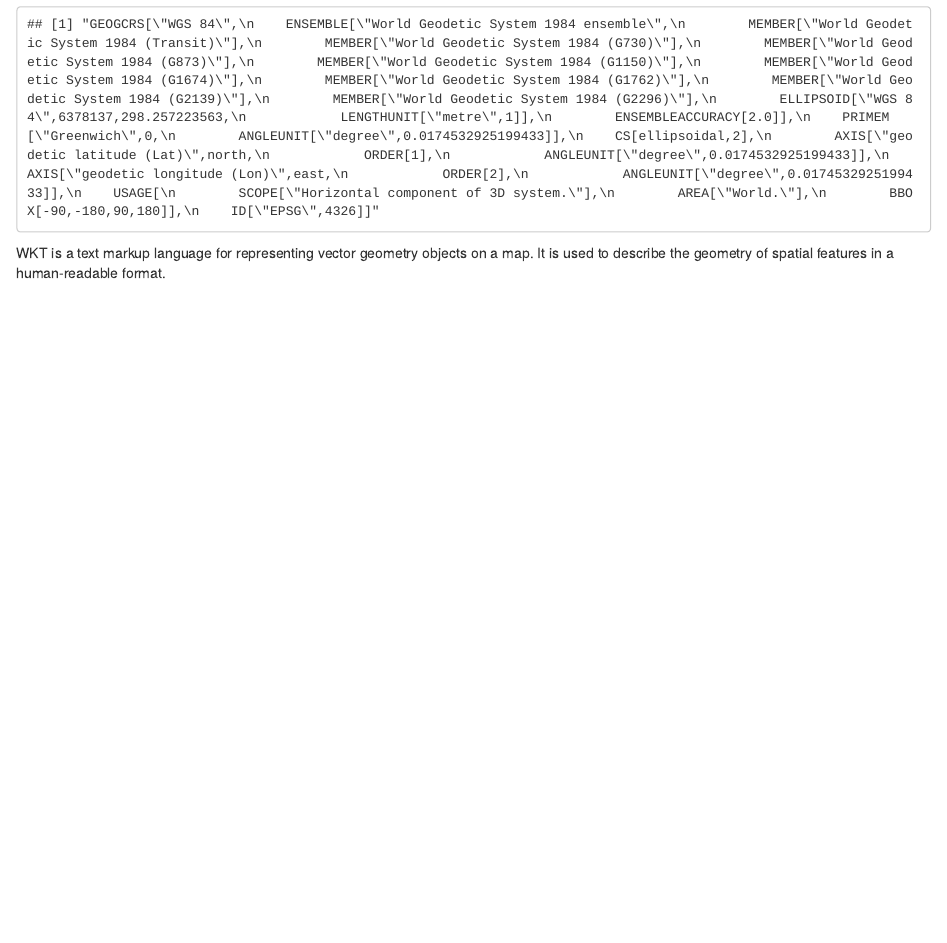
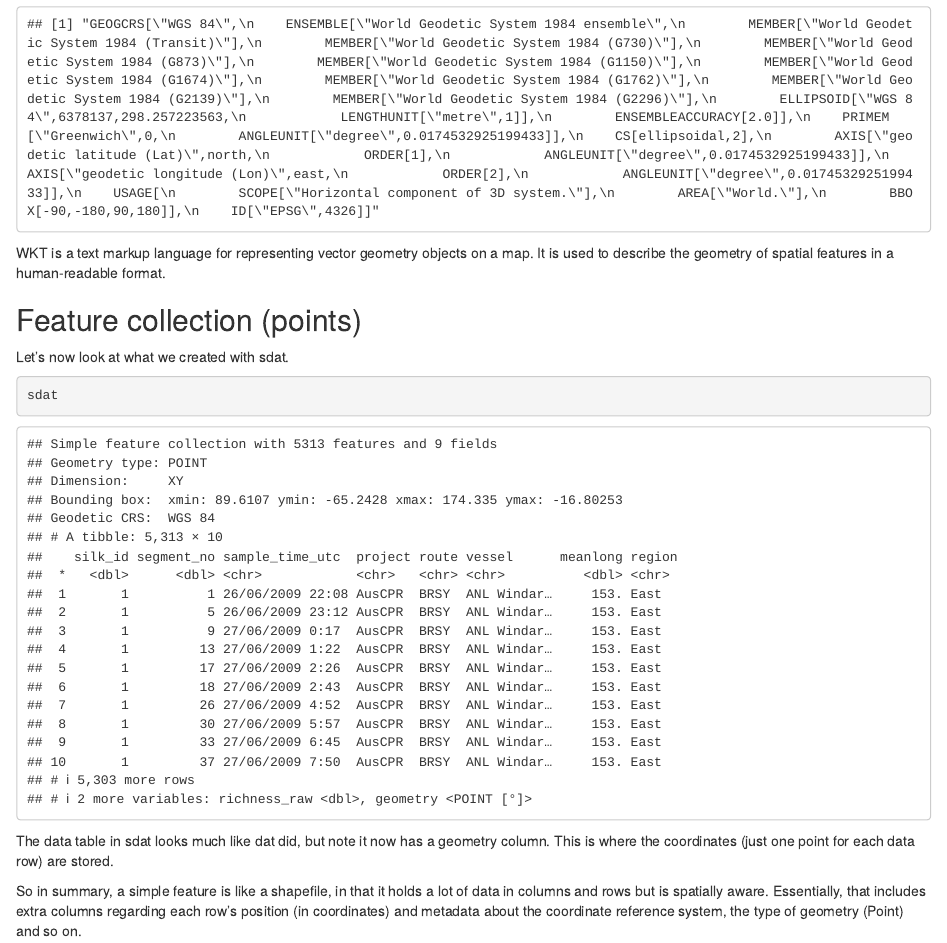
Before and after one commit to hrbfbi/MB5370_Mod04_Personal, an R Markdown document (code/Workshop4.Rmd): the page in a window 1100 px wide, from 5660 px down. Rendered offline with R 4.5, knitr and Pandoc, with nearby package versions; some code elsewhere in the file could not run offline.

Commit message:
Added feature collection

````diff
--- a/code/Workshop4.Rmd
+++ b/code/Workshop4.Rmd
@@ -133,4 +133,14 @@ crs4326$wkt # crs in well-known text format
 
 WKT is a text markup language for representing vector geometry objects on a map. It is used to describe the geometry of spatial features in a human-readable format.
 
-##
+## Feature collection (points)
+
+Let’s now look at what we created with sdat.
+
+```{r}
+sdat
+```
+
+The data table in sdat looks much like dat did, but note it now has a geometry column. This is where the coordinates (just one point for each data row) are stored.
+
+So in summary, a simple feature is like a shapefile, in that it holds a lot of data in columns and rows but is spatially aware. Essentially, that includes extra columns regarding each row's position (in coordinates) and metadata about the coordinate reference system, the type of geometry (Point) and so on.
````
